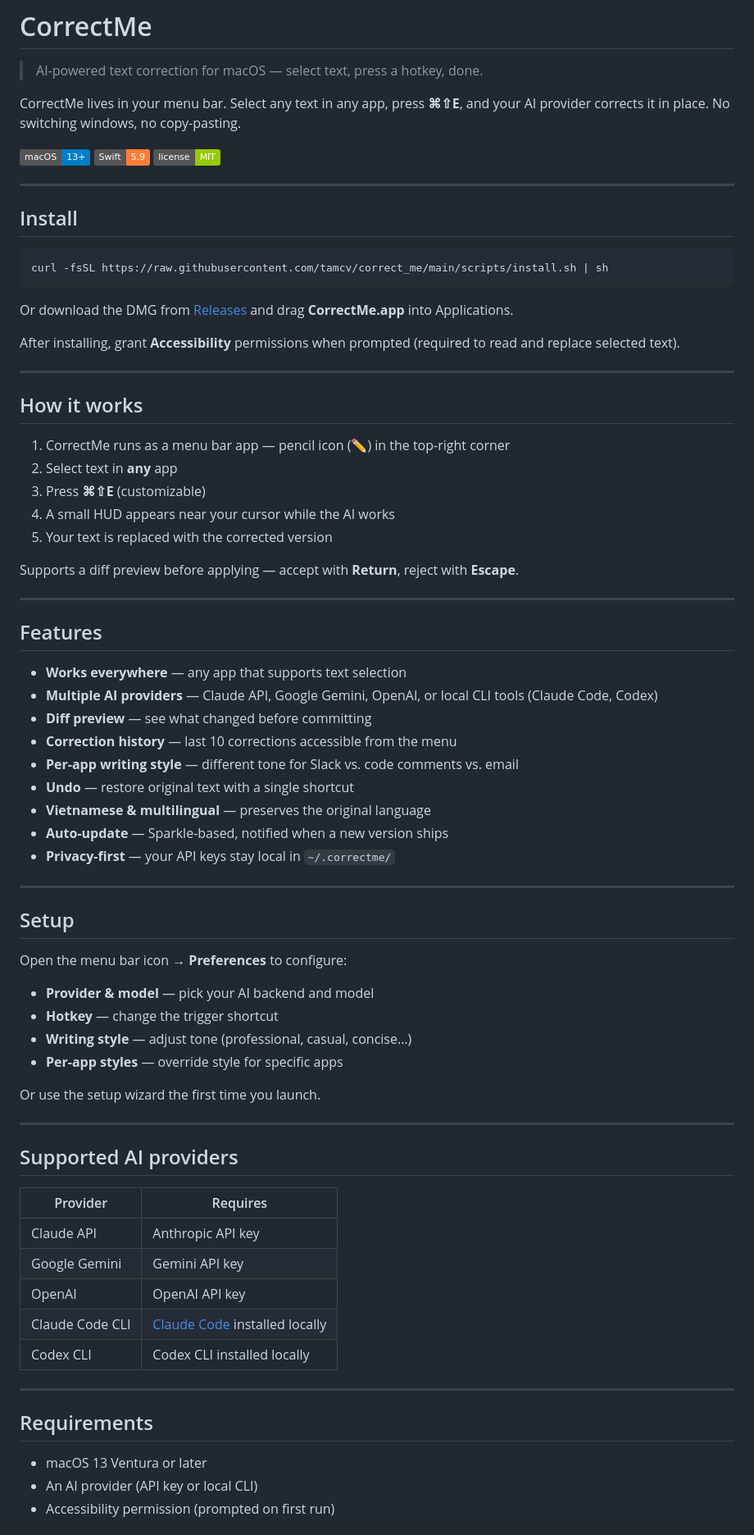
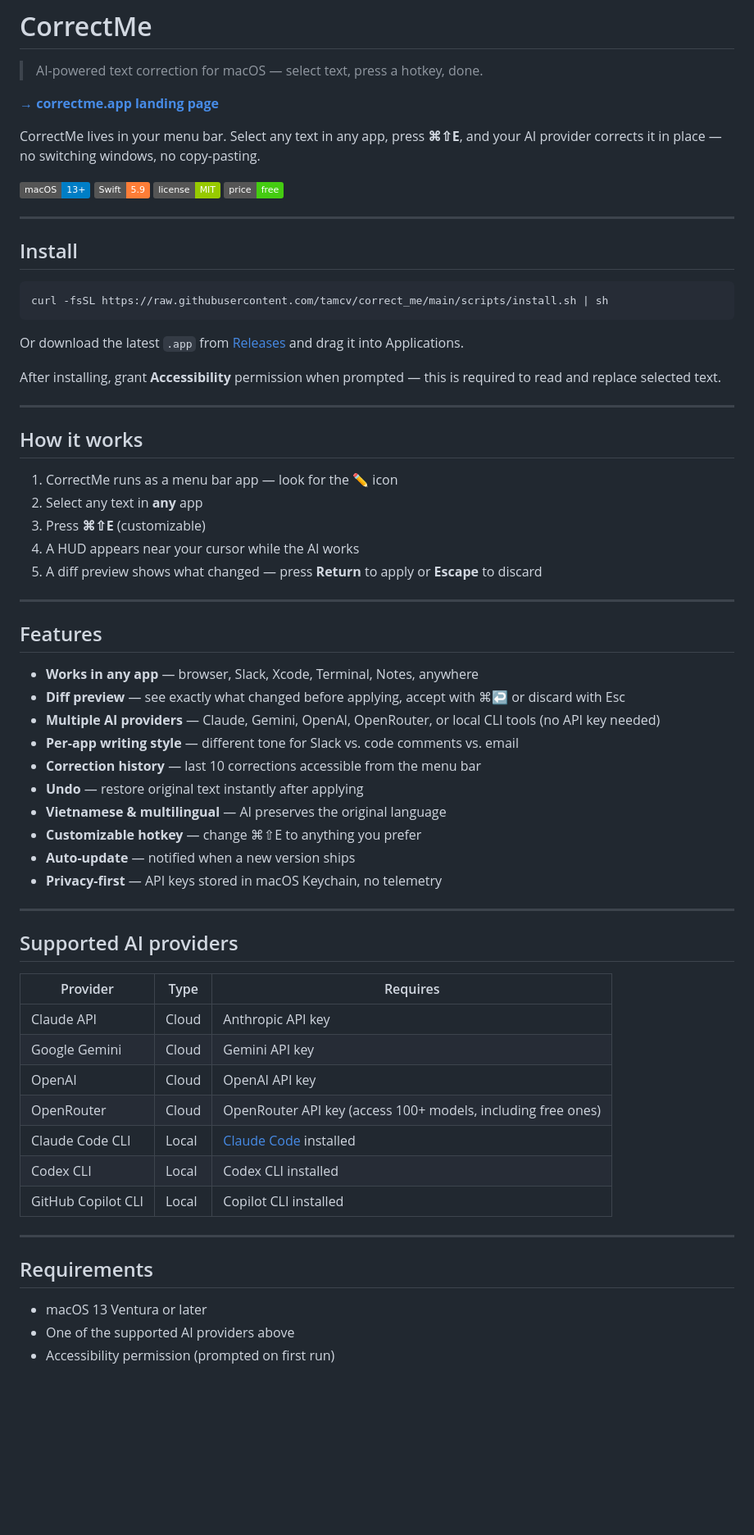
Before and after one commit to tamcv/correct_me, a Markdown page: README.md, the part around one of its changes. Shown at 82% size. Drawn GitHub-style; badges without logos; blank space fills up the shorter version.

Commit message:
docs: rewrite README with landing page link and current feature set
- Add prominent landing page link at the top
- Add Free badge alongside existing badges
- Update features: diff preview shortcuts, per-app styles, undo,
  Vietnamese support, OpenRouter, Copilot CLI
- Expand provider table to include OpenRouter and Copilot CLI
- Replace vague Setup section with concrete Preferences breakdown
- Add Contributing section (was missing)
- Remove outdated build-app install step from main install path
- Clean up language throughout

Co-Authored-By: Claude Sonnet 4.6 <noreply@anthropic.com>

````diff
--- a/README.md
+++ b/README.md
@@ -2,9 +2,11 @@
 
 > AI-powered text correction for macOS — select text, press a hotkey, done.
 
-CorrectMe lives in your menu bar. Select any text in any app, press **⌘⇧E**, and your AI provider corrects it in place. No switching windows, no copy-pasting.
+**[→ correctme.app landing page](https://tamcv.github.io/correct_me/)**
 
-![macOS 13+](https://img.shields.io/badge/macOS-13%2B-blue) ![Swift](https://img.shields.io/badge/Swift-5.9-orange) ![License](https://img.shields.io/badge/license-MIT-green)
+CorrectMe lives in your menu bar. Select any text in any app, press **⌘⇧E**, and your AI provider corrects it in place — no switching windows, no copy-pasting.
+
+![macOS 13+](https://img.shields.io/badge/macOS-13%2B-blue) ![Swift](https://img.shields.io/badge/Swift-5.9-orange) ![License](https://img.shields.io/badge/license-MIT-green) ![Free](https://img.shields.io/badge/price-free-brightgreen)
 
 ---
 
@@ -14,65 +16,53 @@ CorrectMe lives in your menu bar. Select any text in any app, press **⌘⇧E**,
 curl -fsSL https://raw.githubusercontent.com/tamcv/correct_me/main/scripts/install.sh | sh
 ```
 
-Or download the DMG from [Releases](https://github.com/tamcv/correct_me/releases) and drag **CorrectMe.app** into Applications.
+Or download the latest `.app` from [Releases](https://github.com/tamcv/correct_me/releases) and drag it into Applications.
 
-After installing, grant **Accessibility** permissions when prompted (required to read and replace selected text).
+After installing, grant **Accessibility** permission when prompted — this is required to read and replace selected text.
 
 ---
 
 ## How it works
 
-1. CorrectMe runs as a menu bar app — pencil icon (✏️) in the top-right corner
-2. Select text in **any** app
+1. CorrectMe runs as a menu bar app — look for the ✏️ icon
+2. Select any text in **any** app
 3. Press **⌘⇧E** (customizable)
-4. A small HUD appears near your cursor while the AI works
-5. Your text is replaced with the corrected version
-
-Supports a diff preview before applying — accept with **Return**, reject with **Escape**.
+4. A HUD appears near your cursor while the AI works
+5. A diff preview shows what changed — press **Return** to apply or **Escape** to discard
 
 ---
 
 ## Features
 
-- **Works everywhere** — any app that supports text selection
-- **Multiple AI providers** — Claude API, Google Gemini, OpenAI, or local CLI tools (Claude Code, Codex)
-- **Diff preview** — see what changed before committing
-- **Correction history** — last 10 corrections accessible from the menu
+- **Works in any app** — browser, Slack, Xcode, Terminal, Notes, anywhere
+- **Diff preview** — see exactly what changed before applying, accept with ⌘↩ or discard with Esc
+- **Multiple AI providers** — Claude, Gemini, OpenAI, OpenRouter, or local CLI tools (no API key needed)
 - **Per-app writing style** — different tone for Slack vs. code comments vs. email
-- **Undo** — restore original text with a single shortcut
-- **Vietnamese & multilingual** — preserves the original language
-- **Auto-update** — Sparkle-based, notified when a new version ships
-- **Privacy-first** — your API keys stay local in `~/.correctme/`
-
----
-
-## Setup
-
-Open the menu bar icon → **Preferences** to configure:
-
-- **Provider & model** — pick your AI backend and model
-- **Hotkey** — change the trigger shortcut
-- **Writing style** — adjust tone (professional, casual, concise…)
-- **Per-app styles** — override style for specific apps
-
-Or use the setup wizard the first time you launch.
+- **Correction history** — last 10 corrections accessible from the menu bar
+- **Undo** — restore original text instantly after applying
+- **Vietnamese & multilingual** — AI preserves the original language
+- **Customizable hotkey** — change ⌘⇧E to anything you prefer
+- **Auto-update** — notified when a new version ships
+- **Privacy-first** — API keys stored in macOS Keychain, no telemetry
 
 ---
 
 ## Supported AI providers
 
-| Provider | Requires |
-|----------|----------|
-| Claude API | Anthropic API key |
-| Google Gemini | Gemini API key |
-| OpenAI | OpenAI API key |
-| Claude Code CLI | [Claude Code](https://claude.ai/code) installed locally |
-| Codex CLI | Codex CLI installed locally |
+| Provider | Type | Requires |
+|----------|------|----------|
+| Claude API | Cloud | Anthropic API key |
+| Google Gemini | Cloud | Gemini API key |
+| OpenAI | Cloud | OpenAI API key |
+| OpenRouter | Cloud | OpenRouter API key (access 100+ models, including free ones) |
+| Claude Code CLI | Local | [Claude Code](https://claude.ai/code) installed |
+| Codex CLI | Local | Codex CLI installed |
+| GitHub Copilot CLI | Local | Copilot CLI installed |
 
 ---
 
 ## Requirements
 
 - macOS 13 Ventura or later
-- An AI provider (API key or local CLI)
+- One of the supported AI providers above
 - Accessibility permission (prompted on first run)
````
Also changed, not shown: other parts of README.md (+25 -3 lines).
